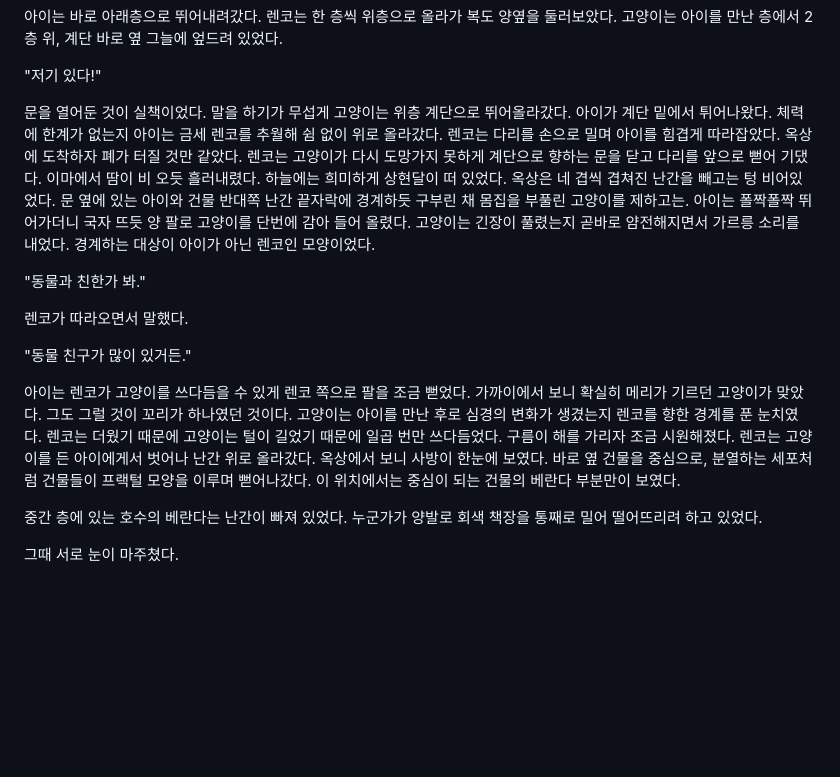
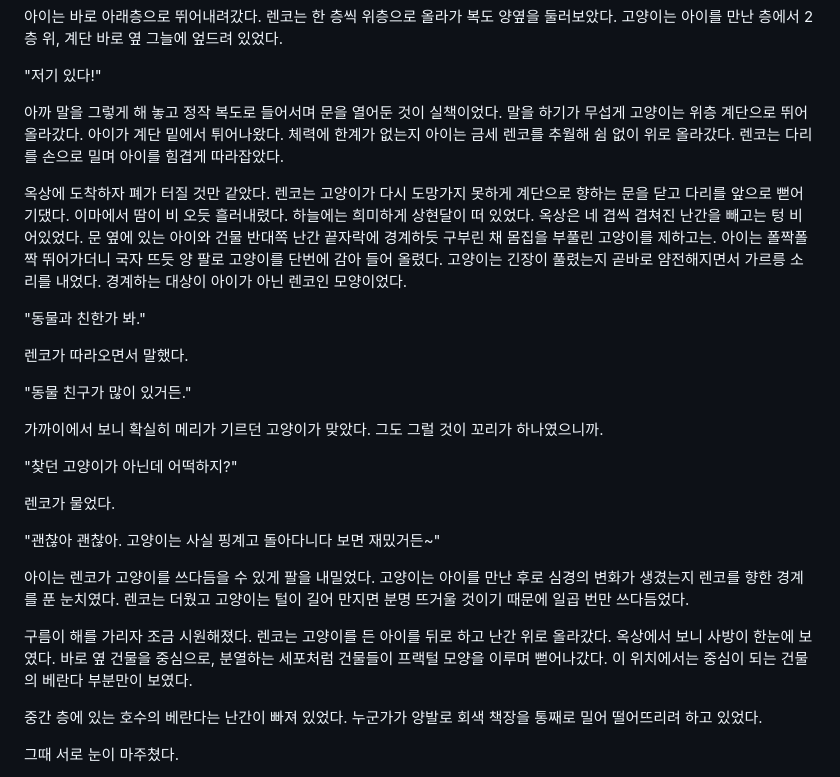
Before and after one commit to scarf005/atelier-de-gensou, a Markdown page: src/가수분열.md, the part around the change. GitHub-like rendering; blank space fills up the shorter version.

Commit message:
feat(소설): 아이가 아닌 메리의 고양이를 찾은 것에 대한 서사 보충

```diff
--- a/src/가수분열.md
+++ b/src/가수분열.md
@@ -200,7 +200,8 @@
 
 "저기 있다!"
 
-문을 열어둔 것이 실책이었다. 말을 하기가 무섭게 고양이는 위층 계단으로 뛰어올라갔다. 아이가 계단 밑에서 튀어나왔다. 체력에 한계가 없는지 아이는 금세 렌코를 추월해 쉼 없이 위로 올라갔다. 렌코는 다리를 손으로 밀며 아이를 힘겹게 따라잡았다.
+아까 말을 그렇게 해 놓고 정작 복도로 들어서며 문을 열어둔 것이 실책이었다. 말을 하기가 무섭게 고양이는 위층 계단으로 뛰어올라갔다. 아이가 계단 밑에서 튀어나왔다. 체력에 한계가 없는지 아이는 금세 렌코를 추월해 쉼 없이 위로 올라갔다. 렌코는 다리를 손으로 밀며 아이를 힘겹게 따라잡았다.
+
 옥상에 도착하자 폐가 터질 것만 같았다. 렌코는 고양이가 다시 도망가지 못하게 계단으로 향하는 문을 닫고 다리를 앞으로 뻗어 기댔다. 이마에서 땀이 비 오듯 흘러내렸다.
 하늘에는 희미하게 상현달이 떠 있었다. 옥상은 네 겹씩 겹쳐진 난간을 빼고는 텅 비어있었다. 문 옆에 있는 아이와 건물 반대쪽 난간 끝자락에 경계하듯 구부린 채 몸집을 부풀린 고양이를 제하고는. 아이는 폴짝폴짝 뛰어가더니 국자 뜨듯 양 팔로 고양이를 단번에 감아 들어 올렸다. 고양이는 긴장이 풀렸는지 곧바로 얌전해지면서 가르릉 소리를 내었다. 경계하는 대상이 아이가 아닌 렌코인 모양이었다.
 
@@ -210,8 +211,17 @@
 
 "동물 친구가 많이 있거든."
 
-아이는 렌코가 고양이를 쓰다듬을 수 있게 렌코 쪽으로 팔을 조금 뻗었다. 가까이에서 보니 확실히 메리가 기르던 고양이가 맞았다. 그도 그럴 것이 꼬리가 하나였던 것이다. 고양이는 아이를 만난 후로 심경의 변화가 생겼는지 렌코를 향한 경계를 푼 눈치였다. 렌코는 더웠기 때문에 고양이는 털이 길었기 때문에 일곱 번만 쓰다듬었다.
-구름이 해를 가리자 조금 시원해졌다. 렌코는 고양이를 든 아이에게서 벗어나 난간 위로 올라갔다. 옥상에서 보니 사방이 한눈에 보였다. 바로 옆 건물을 중심으로, 분열하는 세포처럼 건물들이 프랙털 모양을 이루며 뻗어나갔다. 이 위치에서는 중심이 되는 건물의 베란다 부분만이 보였다.
+가까이에서 보니 확실히 메리가 기르던 고양이가 맞았다. 그도 그럴 것이 꼬리가 하나였으니까.
+
+"찾던 고양이가 아닌데 어떡하지?"
+
+렌코가 물었다.
+
+"괜찮아 괜찮아. 고양이는 사실 핑계고 돌아다니다 보면 재밌거든~"
+
+아이는 렌코가 고양이를 쓰다듬을 수 있게 팔을 내밀었다. 고양이는 아이를 만난 후로 심경의 변화가 생겼는지 렌코를 향한 경계를 푼 눈치였다. 렌코는 더웠고 고양이는 털이 길어 만지면 분명 뜨거울 것이기 때문에 일곱 번만 쓰다듬었다.
+
+구름이 해를 가리자 조금 시원해졌다. 렌코는 고양이를 든 아이를 뒤로 하고 난간 위로 올라갔다. 옥상에서 보니 사방이 한눈에 보였다. 바로 옆 건물을 중심으로, 분열하는 세포처럼 건물들이 프랙털 모양을 이루며 뻗어나갔다. 이 위치에서는 중심이 되는 건물의 베란다 부분만이 보였다.
 
 중간 층에 있는 호수의 베란다는 난간이 빠져 있었다. 누군가가 양발로 회색 책장을 통째로 밀어 떨어뜨리려 하고 있었다.
 
```
